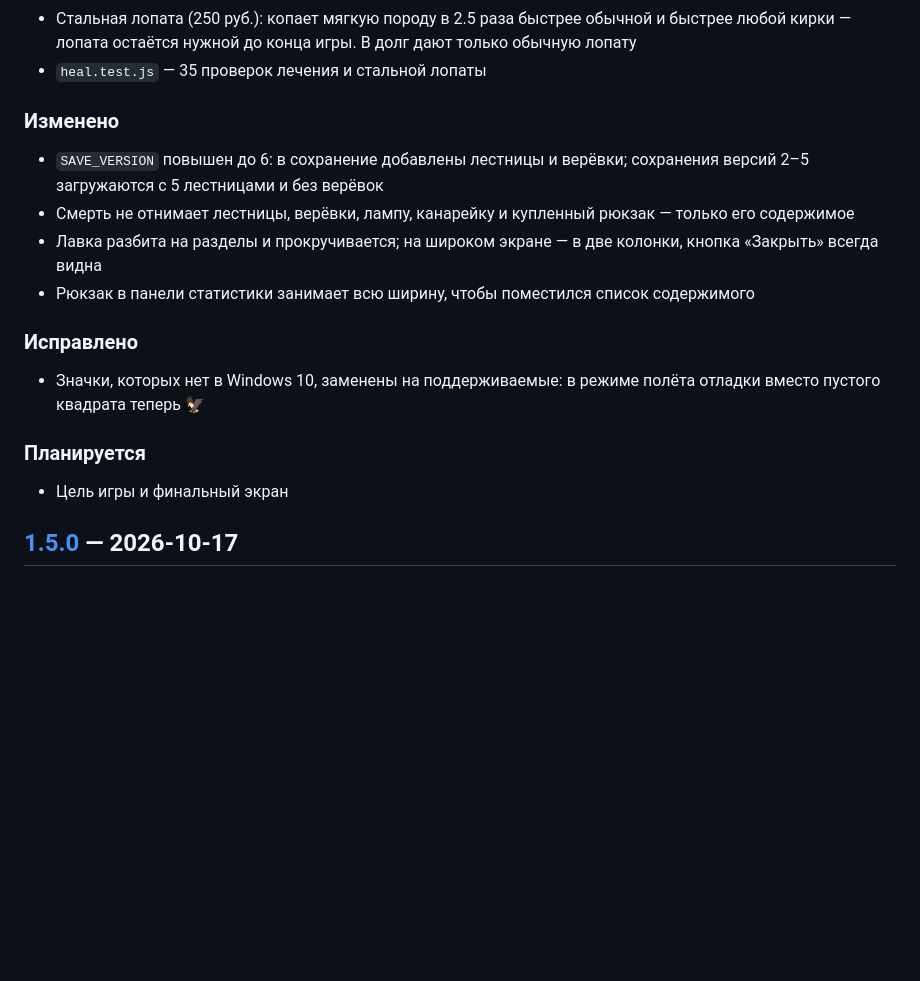
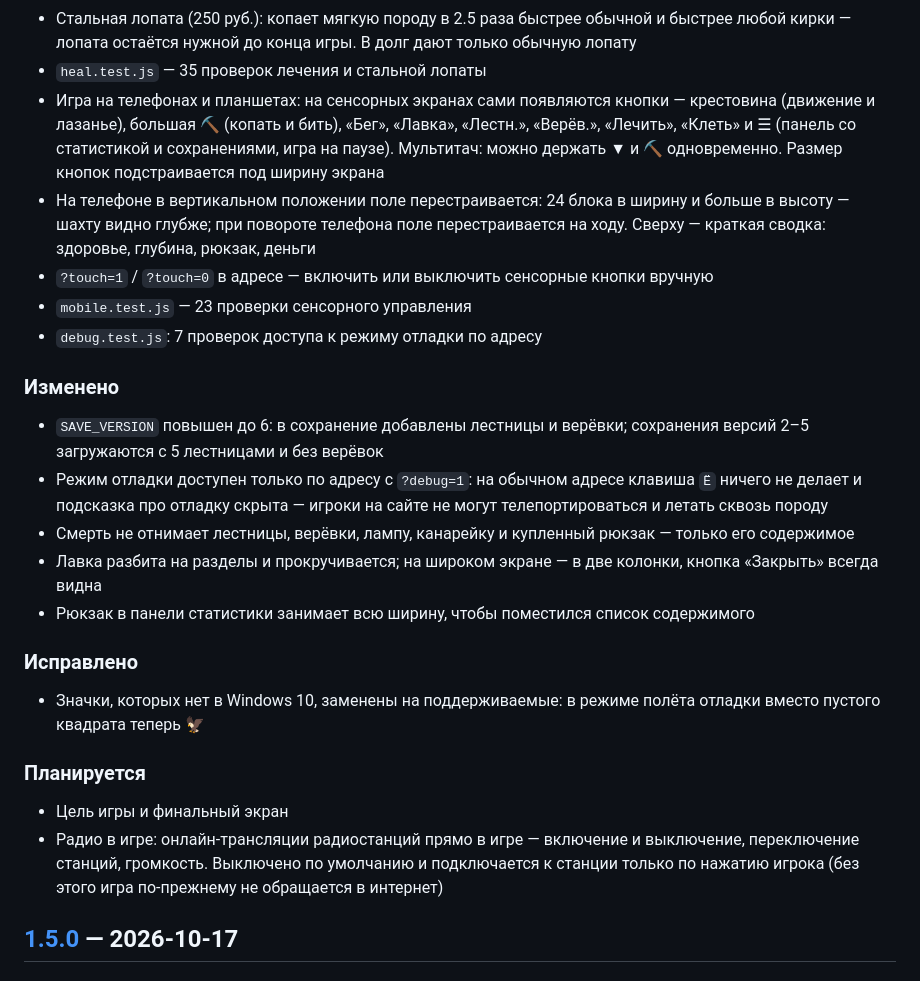
Before and after one commit to Z0rD4n0v1ch/miner-1899, a Markdown page: CHANGELOG.md, the part around the change. Drawn GitHub-style; blank space fills up the shorter version.

```diff
--- a/CHANGELOG.md
+++ b/CHANGELOG.md
@@ -28,9 +28,15 @@
 - Лечение: бинты (+25, 15 руб.) и аптечки (+60, 40 руб.) в лавке; клавиша `H` (`Р`) — при небольшой потере здоровья тратится бинт, при большой — аптечка; не чаще раза в секунду. Запас виден в панели «Лечение (H)», смерть его не отнимает
 - Стальная лопата (250 руб.): копает мягкую породу в 2.5 раза быстрее обычной и быстрее любой кирки — лопата остаётся нужной до конца игры. В долг дают только обычную лопату
 - `heal.test.js` — 35 проверок лечения и стальной лопаты
+- Игра на телефонах и планшетах: на сенсорных экранах сами появляются кнопки — крестовина (движение и лазанье), большая ⛏ (копать и бить), «Бег», «Лавка», «Лестн.», «Верёв.», «Лечить», «Клеть» и ☰ (панель со статистикой и сохранениями, игра на паузе). Мультитач: можно держать ▼ и ⛏ одновременно. Размер кнопок подстраивается под ширину экрана
+- На телефоне в вертикальном положении поле перестраивается: 24 блока в ширину и больше в высоту — шахту видно глубже; при повороте телефона поле перестраивается на ходу. Сверху — краткая сводка: здоровье, глубина, рюкзак, деньги
+- `?touch=1` / `?touch=0` в адресе — включить или выключить сенсорные кнопки вручную
+- `mobile.test.js` — 23 проверки сенсорного управления
+- `debug.test.js`: 7 проверок доступа к режиму отладки по адресу
 
 ### Изменено
 - `SAVE_VERSION` повышен до 6: в сохранение добавлены лестницы и верёвки; сохранения версий 2–5 загружаются с 5 лестницами и без верёвок
+- Режим отладки доступен только по адресу с `?debug=1`: на обычном адресе клавиша `Ё` ничего не делает и подсказка про отладку скрыта — игроки на сайте не могут телепортироваться и летать сквозь породу
 - Смерть не отнимает лестницы, верёвки, лампу, канарейку и купленный рюкзак — только его содержимое
 - Лавка разбита на разделы и прокручивается; на широком экране — в две колонки, кнопка «Закрыть» всегда видна
 - Рюкзак в панели статистики занимает всю ширину, чтобы поместился список содержимого
@@ -40,6 +46,7 @@
 
 ### Планируется
 - Цель игры и финальный экран
+- Радио в игре: онлайн-трансляции радиостанций прямо в игре — включение и выключение, переключение станций, громкость. Выключено по умолчанию и подключается к станции только по нажатию игрока (без этого игра по-прежнему не обращается в интернет)
 
 ## [1.5.0] — 2026-10-17
 
```
Also changed, not shown: README.md (+18 -2 lines), mobile-preview.png (added), 3 other files.
